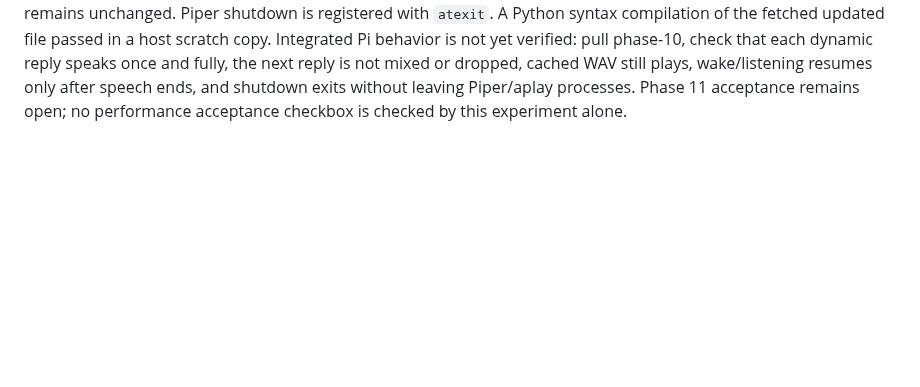
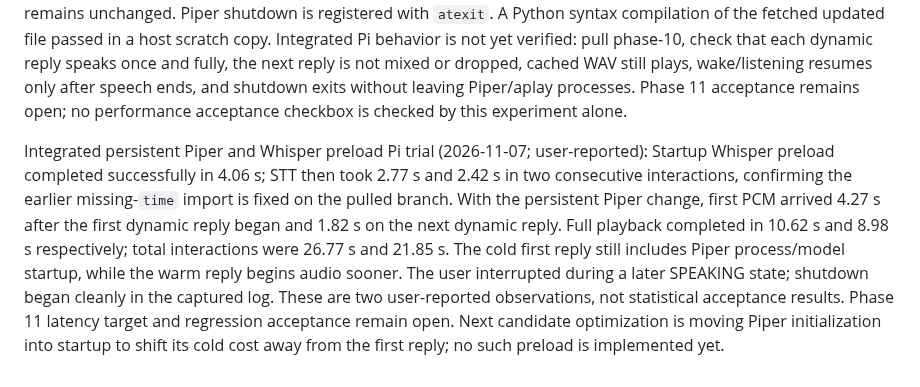
Before and after one commit to sg9242182-bot/ThashuRobot, a Markdown page: THASHU_ENGINEERING_CHECKLIST.md, the part around the change. GitHub-like rendering; blank space fills up the shorter version.

Commit message:
Record integrated TTS and STT preload Pi timings

```diff
--- a/THASHU_ENGINEERING_CHECKLIST.md
+++ b/THASHU_ENGINEERING_CHECKLIST.md
@@ -1586,3 +1586,6 @@ Phase 10 user-reported Pi verification (2026-11-06): ESP32 disconnect/reconnect
 
 
 Persistent Piper streaming verification and implementation (2026-11-07; user-reported Pi test): The user tested one long-lived Piper process sending multiple text lines through one raw-PCM playback stream. Warm-line first-PCM delay was 0.83–0.98 s across repeated runs; cold/first-line samples varied from 1.35 to 4.31 s. The user heard no audible pauses, clicks, or stutters despite ALSA underrun warnings. Updated `thashu/voice/text_to_speech.py` to keep one Piper process alive for dynamic replies, serialize access, stream 16 kHz mono PCM to playback, and use Piper's per-utterance “Real-time factor” stderr line as completion signal. The existing synchronous `speak()` contract remains: it waits for playback completion, preserving the runtime's SPEAKING/listening pause; cached WAV handling remains unchanged. Piper shutdown is registered with `atexit`. A Python syntax compilation of the fetched updated file passed in a host scratch copy. Integrated Pi behavior is not yet verified: pull phase-10, check that each dynamic reply speaks once and fully, the next reply is not mixed or dropped, cached WAV still plays, wake/listening resumes only after speech ends, and shutdown exits without leaving Piper/aplay processes. Phase 11 acceptance remains open; no performance acceptance checkbox is checked by this experiment alone.
+
+
+Integrated persistent Piper and Whisper preload Pi trial (2026-11-07; user-reported): Startup Whisper preload completed successfully in 4.06 s; STT then took 2.77 s and 2.42 s in two consecutive interactions, confirming the earlier missing-`time` import is fixed on the pulled branch. With the persistent Piper change, first PCM arrived 4.27 s after the first dynamic reply began and 1.82 s on the next dynamic reply. Full playback completed in 10.62 s and 8.98 s respectively; total interactions were 26.77 s and 21.85 s. The cold first reply still includes Piper process/model startup, while the warm reply begins audio sooner. The user interrupted during a later SPEAKING state; shutdown began cleanly in the captured log. These are two user-reported observations, not statistical acceptance results. Phase 11 latency target and regression acceptance remain open. Next candidate optimization is moving Piper initialization into startup to shift its cold cost away from the first reply; no such preload is implemented yet.
```
